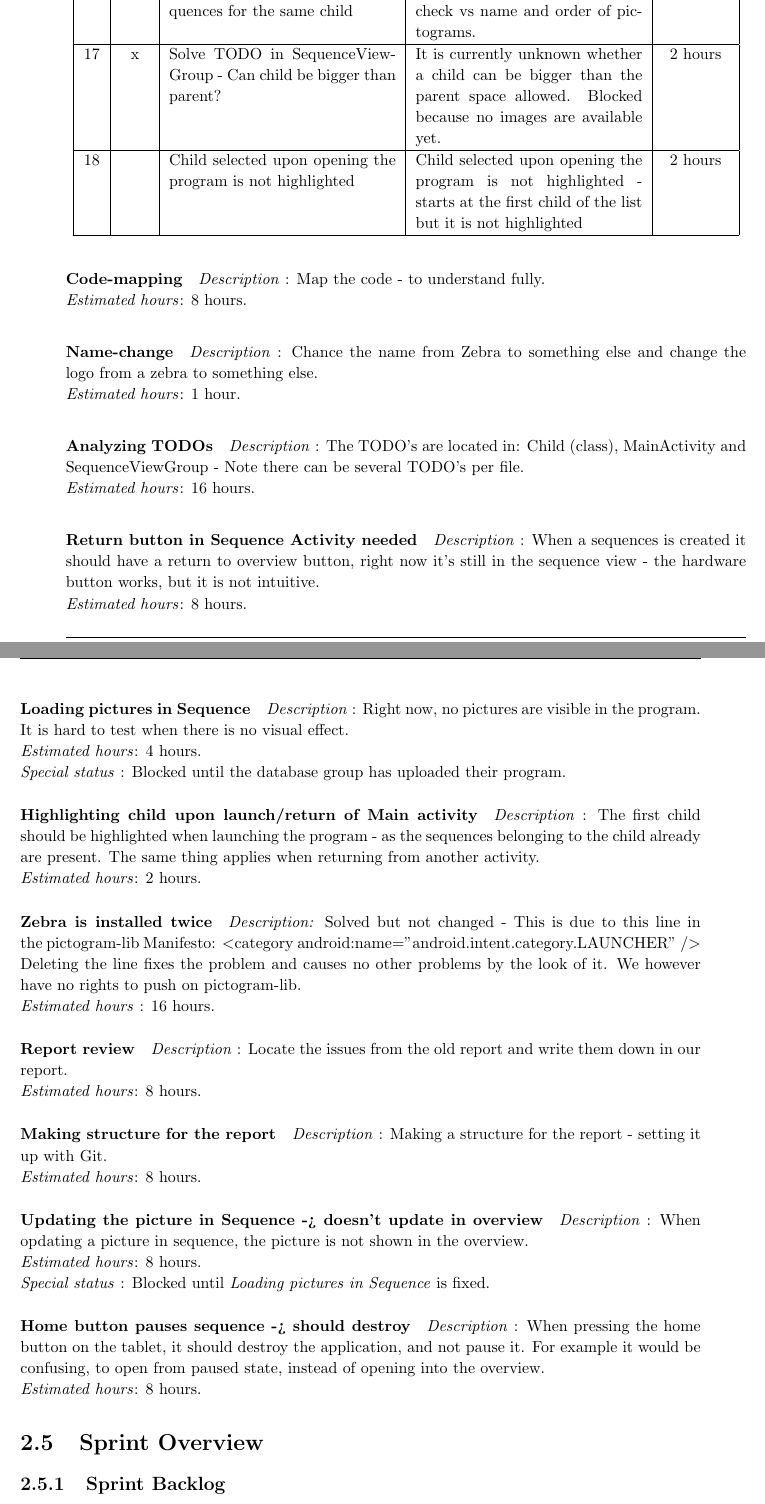
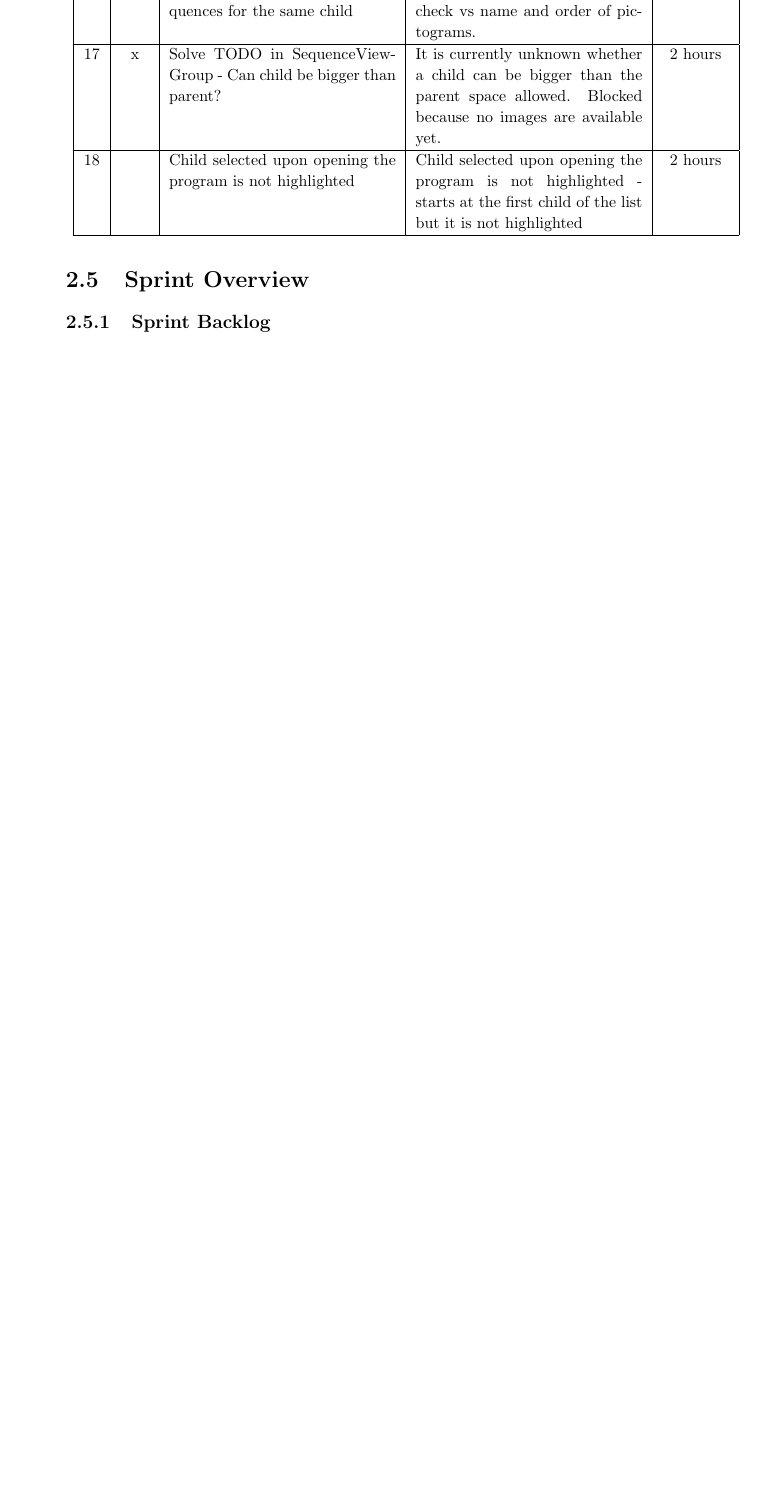
Before and after one commit to commentatorboy/sw607f14, a LaTeX thesis (Report/Report.tex, which reads Report/Sprints/Sprint1/ProductBacklog/Issues.tex): two parts of pages 11 and 12 of 14 before the commit and part of page 11 of 13 after it, the two joined at a grey line, cut so that both start at the same text, the shorter picture padded with empty space. Compiled offline with pdfLaTeX.

Commit message:
Issues table further fixed

```diff
--- a/Report/Sprints/Sprint1/ProductBacklog/Issues.tex
+++ b/Report/Sprints/Sprint1/ProductBacklog/Issues.tex
@@ -22,44 +22,3 @@
 	18	& 		&	Child selected upon opening the program is not highlighted	&	Child selected upon opening the program is not highlighted - starts at the first child of the list but it is not highlighted	&	2 hours	\\\hline
 
 \end{longtable}
-
-
-
-
-\paragraph{Code-mapping}
-\emph{Description} : Map the code - to understand fully.\\
-\emph{Estimated hours}: 8 hours.
-\paragraph{Name-change}
-\emph{Description} : Chance the name from Zebra to something else and change the logo from a zebra to something else.\\
-\emph{Estimated hours}: 1 hour.
-\paragraph{Analyzing TODOs}
-\emph{Description} : The TODO's are located in: Child (class), MainActivity and SequenceViewGroup - Note there can be several TODO's per file. \\
-\emph{Estimated hours}: 16 hours.
-\paragraph{Return button in Sequence Activity needed}
-\emph{Description} : When a sequences is created it should have a return to overview button, right now it's still in the sequence view - the hardware button works, but it is not intuitive.\\
-\emph{Estimated hours}: 8 hours.
-\paragraph{Loading pictures in Sequence}
-\emph{Description} : Right now, no pictures are visible in the program. It is hard to test when there is no visual effect.\\
-\emph{Estimated hours}: 4 hours.\\
-\emph{Special status} : Blocked until the database group has uploaded their program.
-\paragraph{Highlighting child upon launch/return of Main activity}
-\emph{Description} : The first child should be highlighted when launching the program - as the sequences belonging to the child already are present. The same thing applies when returning from another activity.\\
-\emph{Estimated hours}: 2 hours.
-\paragraph{Zebra is installed twice}
-\emph{Description:} Solved but not changed - This is due to this line in the pictogram-lib Manifesto:
-$<$category android:name="android.intent.category.LAUNCHER" /$>$
-Deleting the line fixes the problem and causes no other problems by the look of it. We however have no rights to push on pictogram-lib.\\
-\emph{Estimated hours} : 16 hours.
-\paragraph{Report review}
-\emph{Description} : Locate the issues from the old report and write them down in our report.\\
-\emph{Estimated hours}: 8 hours.
-\paragraph{Making structure for the report}
-\emph{Description} : Making a structure for the report - setting it up with Git.\\
-\emph{Estimated hours}: 8 hours.
-\paragraph{Updating the picture in Sequence -> doesn't update in overview}
-\emph{Description} : When opdating a picture in sequence, the picture is not shown in the overview. \\
-\emph{Estimated hours}: 8 hours.\\
-\emph{Special status} : Blocked until \emph{Loading pictures in Sequence} is fixed.
-\paragraph{Home button pauses sequence -> should destroy}
-\emph{Description} : When pressing the home button on the tablet, it should destroy the application, and not pause it. For example it would be confusing, to open from paused state, instead of opening into the overview. \\
-\emph{Estimated hours}: 8 hours.
```
